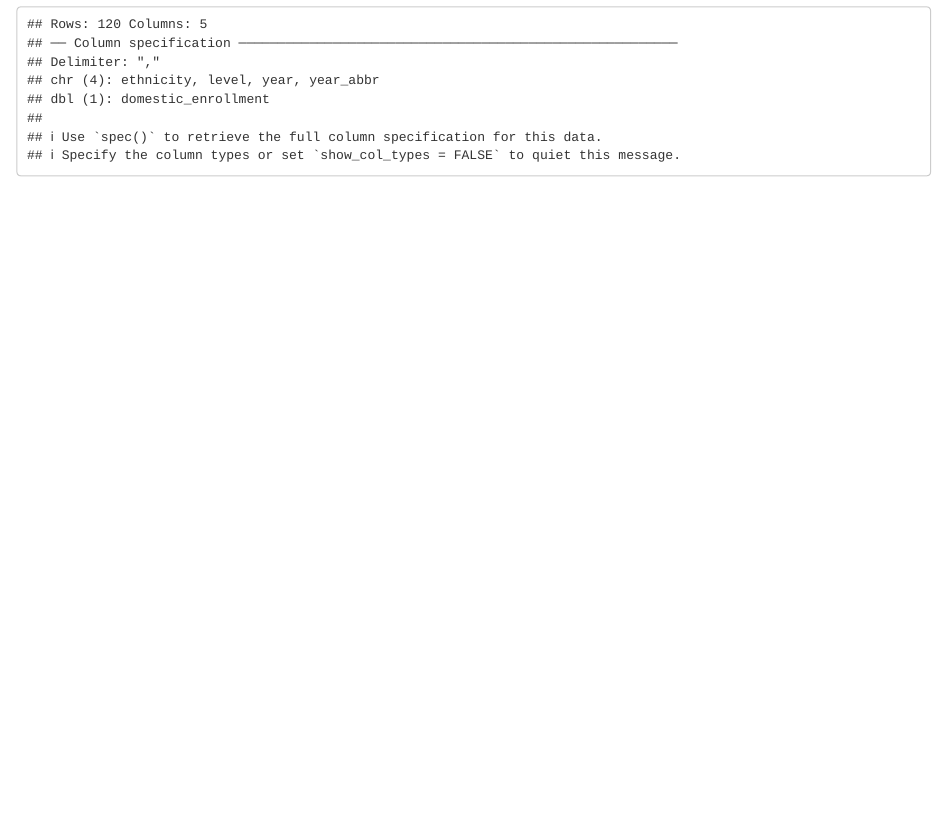
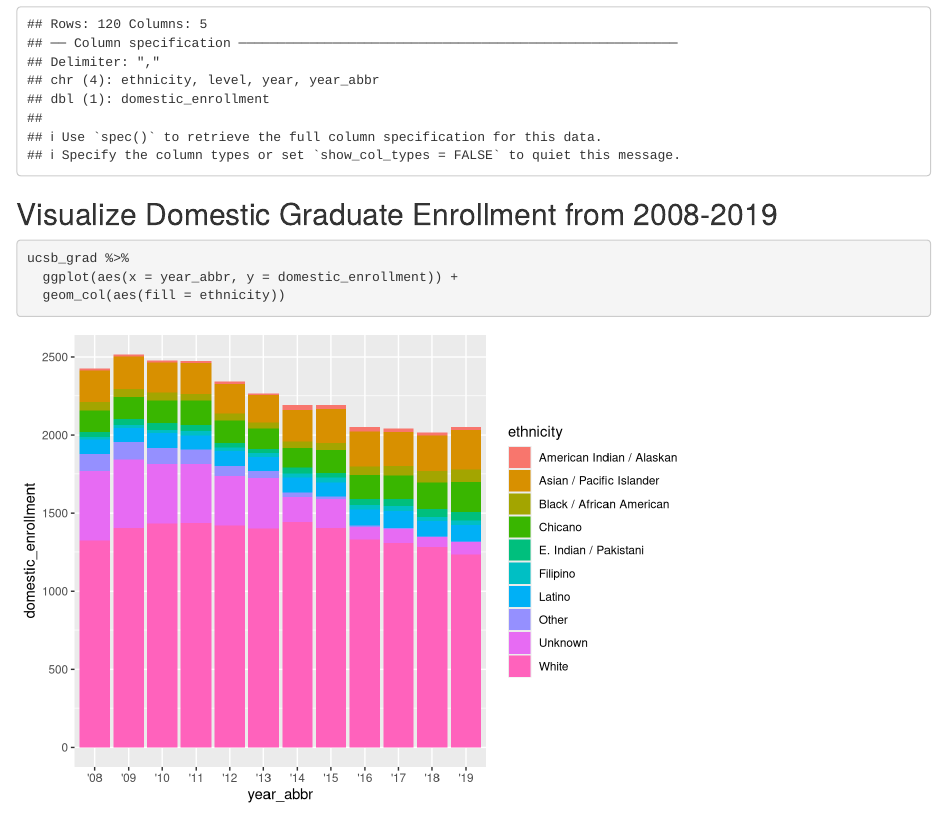
Before and after one commit to emilypelstring/group_19_ucsb_grad, an R Markdown document (group_19_ucsb_grad.Rmd): the page in a window 1100 px wide, from 280 px down. Rendered offline with R 4.5, knitr and Pandoc, with nearby package versions.

Commit message:
Commit: Task 3 Partner 1: Initial Visualization of domestic grad enrollment over time by ethnicity

````diff
--- a/group_19_ucsb_grad.Rmd
+++ b/group_19_ucsb_grad.Rmd
@@ -17,3 +17,16 @@ library(tidyverse)
 ```{r}
 ucsb_grad <- read_csv(here("data", "ucsb_grad_data.csv"))
 ```
+
+
+
+## Visualize Domestic Graduate Enrollment from 2008-2019
+
+```{r}
+
+ucsb_grad %>%
+  ggplot(aes(x = year_abbr, y = domestic_enrollment)) +
+  geom_col(aes(fill = ethnicity))
+
+
+```
````
